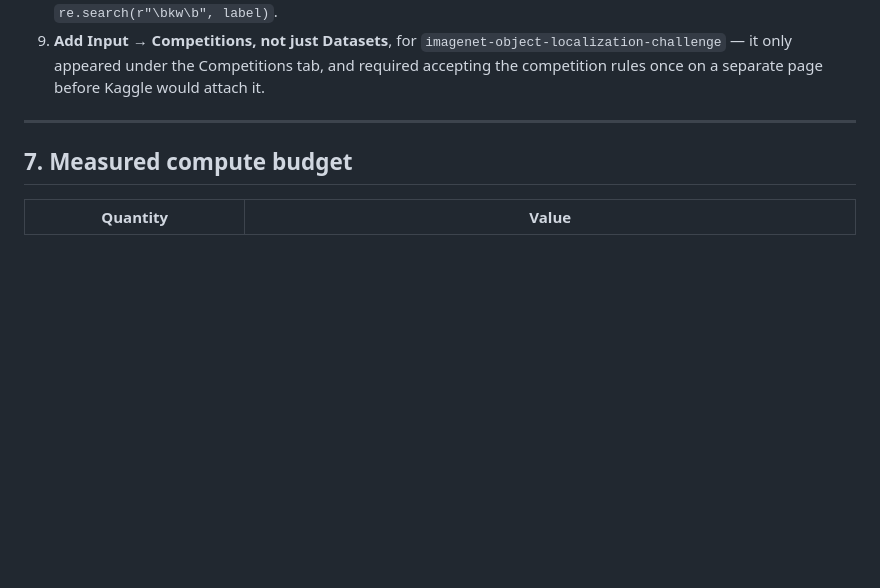
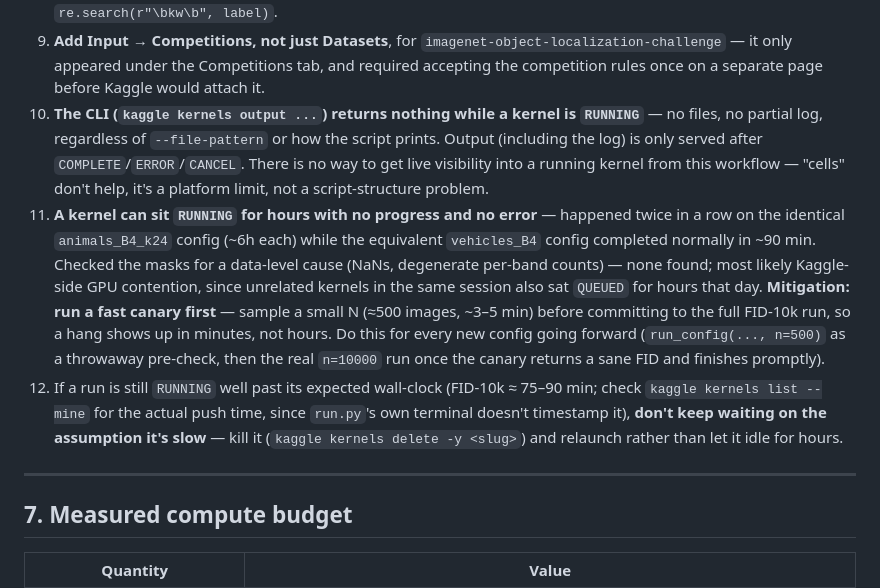
Before and after one commit to exc33ded/taes-diffusion-moe, a Markdown page: taes/notes/SESSION-BOOTSTRAP.md, the part around the change. GitHub-like rendering; blank space fills up the shorter version.

Commit message:
SESSION-BOOTSTRAP: document Kaggle no-live-log limit and stuck-kernel mitigation

```diff
--- a/taes/notes/SESSION-BOOTSTRAP.md
+++ b/taes/notes/SESSION-BOOTSTRAP.md
@@ -348,6 +348,24 @@ blocks.{2l+1}.mlp.shared_experts       MLP(384,128)      <- NEVER PRUNE
 9. **Add Input → Competitions, not just Datasets**, for `imagenet-object-localization-challenge`
    — it only appeared under the Competitions tab, and required accepting the competition rules
    once on a separate page before Kaggle would attach it.
+10. **The CLI (`kaggle kernels output ...`) returns nothing while a kernel is `RUNNING`** —
+    no files, no partial log, regardless of `--file-pattern` or how the script prints. Output
+    (including the log) is only served after `COMPLETE`/`ERROR`/`CANCEL`. There is no way to get
+    live visibility into a running kernel from this workflow — "cells" don't help, it's a
+    platform limit, not a script-structure problem.
+11. **A kernel can sit `RUNNING` for hours with no progress and no error** — happened twice in a
+    row on the identical `animals_B4_k24` config (~6h each) while the equivalent `vehicles_B4`
+    config completed normally in ~90 min. Checked the masks for a data-level cause (NaNs,
+    degenerate per-band counts) — none found; most likely Kaggle-side GPU contention, since
+    unrelated kernels in the same session also sat `QUEUED` for hours that day. **Mitigation:
+    run a fast canary first** — sample a small N (≈500 images, ~3–5 min) before committing to
+    the full FID-10k run, so a hang shows up in minutes, not hours. Do this for every new config
+    going forward (`run_config(..., n=500)` as a throwaway pre-check, then the real `n=10000`
+    run once the canary returns a sane FID and finishes promptly).
+12. If a run is still `RUNNING` well past its expected wall-clock (FID-10k ≈ 75–90 min; check
+    `kaggle kernels list --mine` for the actual push time, since `run.py`'s own terminal doesn't
+    timestamp it), **don't keep waiting on the assumption it's slow** — kill it
+    (`kaggle kernels delete -y <slug>`) and relaunch rather than let it idle for hours.
 
 ---
 
```
